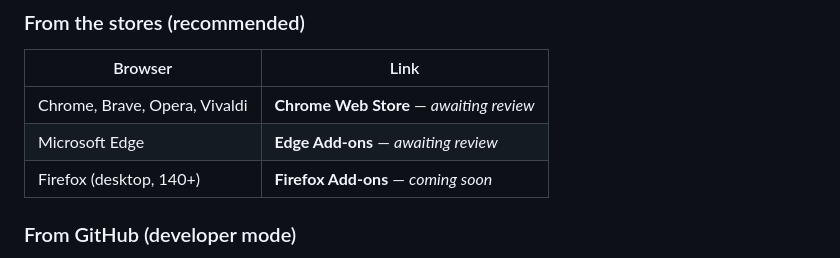
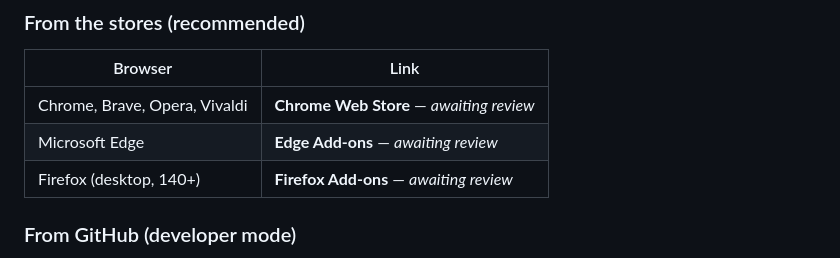
Before and after one commit to Halil-KAPLAN/ProxyScout, a Markdown page: README.md, the part around the change. Rendered like a GitHub page.

```diff
--- a/README.md
+++ b/README.md
@@ -26,7 +26,7 @@ all browser traffic goes through it; one switch turns it off again.
 | --- | --- |
 | Chrome, Brave, Opera, Vivaldi | **Chrome Web Store** — _awaiting review_ <!-- CWS_LINK --> |
 | Microsoft Edge | **Edge Add-ons** — _awaiting review_ <!-- EDGE_LINK --> |
-| Firefox (desktop, 140+) | **Firefox Add-ons** — _coming soon_ <!-- AMO_LINK --> |
+| Firefox (desktop, 140+) | **Firefox Add-ons** — _awaiting review_ <!-- AMO_LINK --> |
 
 ### From GitHub (developer mode)
 
```
Also changed, not shown: README.tr.md (+1 -1 lines).
